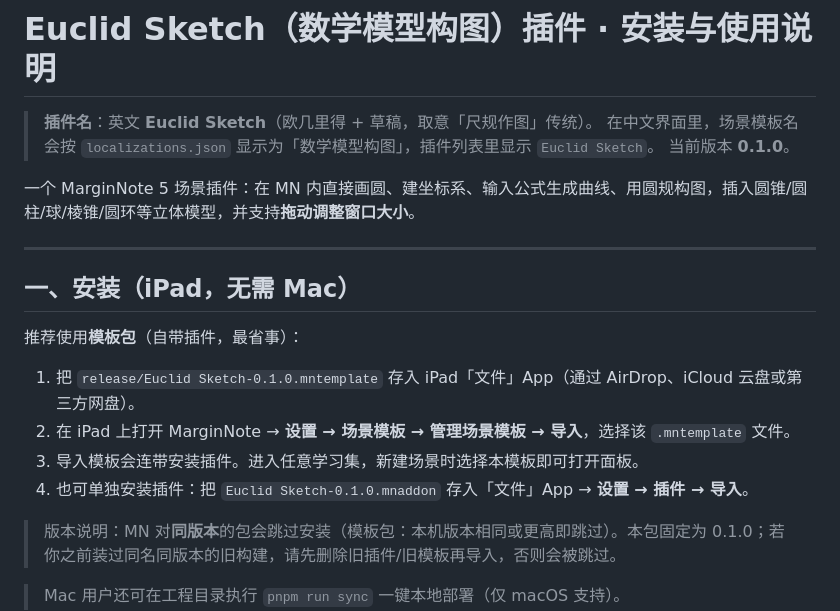
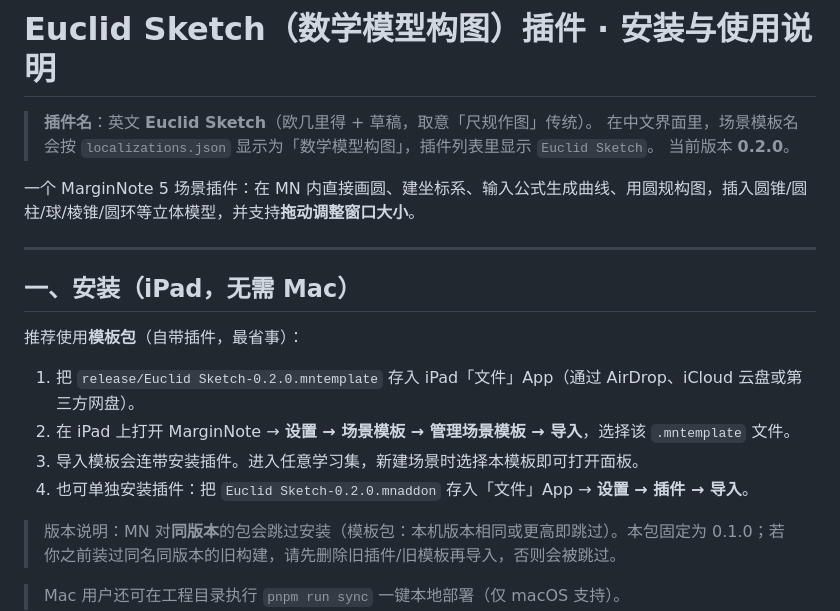
Before and after one commit to Cobalt-Chen7777777/Euclid-Sketch, a Markdown page: 安装与使用说明.md, the part around the change. GitHub-like rendering.

```diff
--- a/安装与使用说明.md
+++ b/安装与使用说明.md
@@ -2,7 +2,7 @@
 
 > **插件名**：英文 **Euclid Sketch**（欧几里得 + 草稿，取意「尺规作图」传统）。
 > 在中文界面里，场景模板名会按 `localizations.json` 显示为「数学模型构图」，插件列表里显示 `Euclid Sketch`。
-> 当前版本 **0.1.0**。
+> 当前版本 **0.2.0**。
 
 一个 MarginNote 5 场景插件：在 MN 内直接画圆、建坐标系、输入公式生成曲线、用圆规构图，插入圆锥/圆柱/球/棱锥/圆环等立体模型，并支持**拖动调整窗口大小**。
 
@@ -12,10 +12,10 @@
 
 推荐使用**模板包**（自带插件，最省事）：
 
-1. 把 `release/Euclid Sketch-0.1.0.mntemplate` 存入 iPad「文件」App（通过 AirDrop、iCloud 云盘或第三方网盘）。
+1. 把 `release/Euclid Sketch-0.2.0.mntemplate` 存入 iPad「文件」App（通过 AirDrop、iCloud 云盘或第三方网盘）。
 2. 在 iPad 上打开 MarginNote → **设置 → 场景模板 → 管理场景模板 → 导入**，选择该 `.mntemplate` 文件。
 3. 导入模板会连带安装插件。进入任意学习集，新建场景时选择本模板即可打开面板。
-4. 也可单独安装插件：把 `Euclid Sketch-0.1.0.mnaddon` 存入「文件」App → **设置 → 插件 → 导入**。
+4. 也可单独安装插件：把 `Euclid Sketch-0.2.0.mnaddon` 存入「文件」App → **设置 → 插件 → 导入**。
 
 > 版本说明：MN 对**同版本**的包会跳过安装（模板包：本机版本相同或更高即跳过）。本包固定为 0.1.0；若你之前装过同名同版本的旧构建，请先删除旧插件/旧模板再导入，否则会被跳过。
 
```
Also changed, not shown: CHANGELOG.md (+12 -2 lines), README.md (+12 -1 lines), docs/screenshots/calculator.png, docs/screenshots/options.png, 7 other files.
